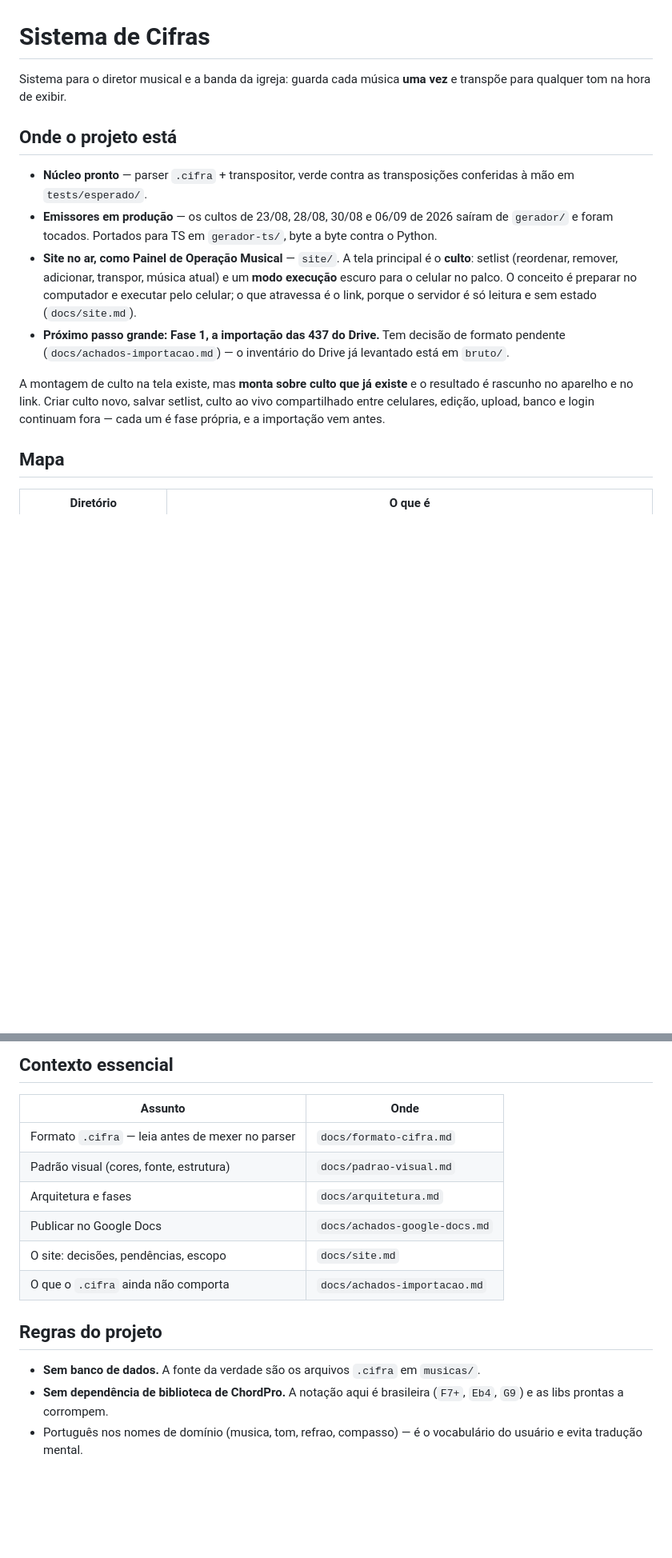
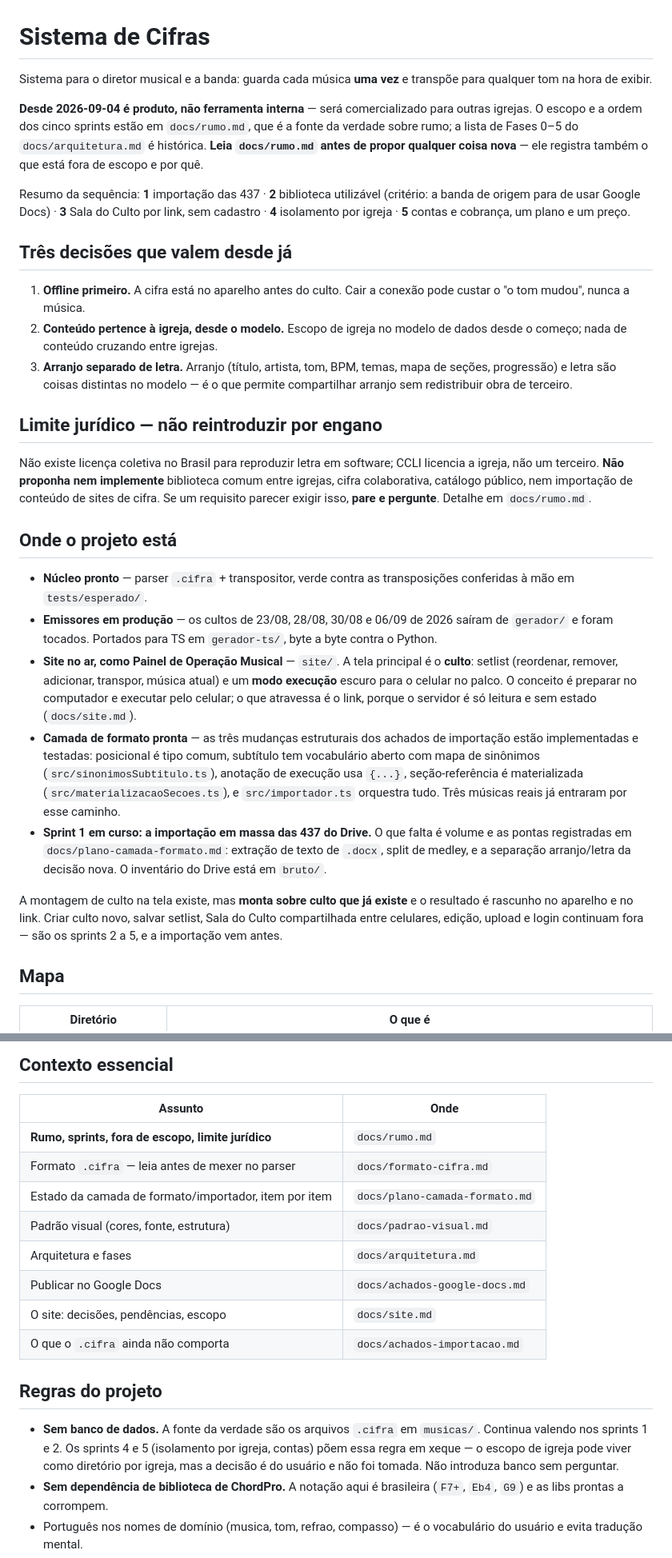
Before and after one commit to caio-1983/cifras-app, a Markdown page: CLAUDE.md, 2 parts joined by grey strips. Shown at 80% size. Rendered like a GitHub page; blank space fills up the shorter version.

```diff
--- a/CLAUDE.md
+++ b/CLAUDE.md
@@ -1,7 +1,36 @@
 # Sistema de Cifras
 
-Sistema para o diretor musical e a banda da igreja: guarda cada música **uma vez**
-e transpõe para qualquer tom na hora de exibir.
+Sistema para o diretor musical e a banda: guarda cada música **uma vez** e
+transpõe para qualquer tom na hora de exibir.
+
+**Desde 2026-09-04 é produto, não ferramenta interna** — será comercializado
+para outras igrejas. O escopo e a ordem dos cinco sprints estão em
+`docs/rumo.md`, que é a fonte da verdade sobre rumo; a lista de Fases 0–5 do
+`docs/arquitetura.md` é histórica. **Leia `docs/rumo.md` antes de propor
+qualquer coisa nova** — ele registra também o que está fora de escopo e por quê.
+
+Resumo da sequência: **1** importação das 437 · **2** biblioteca utilizável
+(critério: a banda de origem para de usar Google Docs) · **3** Sala do Culto por
+link, sem cadastro · **4** isolamento por igreja · **5** contas e cobrança, um
+plano e um preço.
+
+## Três decisões que valem desde já
+
+1. **Offline primeiro.** A cifra está no aparelho antes do culto. Cair a conexão
+   pode custar o "o tom mudou", nunca a música.
+2. **Conteúdo pertence à igreja, desde o modelo.** Escopo de igreja no modelo de
+   dados desde o começo; nada de conteúdo cruzando entre igrejas.
+3. **Arranjo separado de letra.** Arranjo (título, artista, tom, BPM, temas,
+   mapa de seções, progressão) e letra são coisas distintas no modelo — é o que
+   permite compartilhar arranjo sem redistribuir obra de terceiro.
+
+## Limite jurídico — não reintroduzir por engano
+
+Não existe licença coletiva no Brasil para reproduzir letra em software; CCLI
+licencia a igreja, não um terceiro. **Não proponha nem implemente** biblioteca
+comum entre igrejas, cifra colaborativa, catálogo público, nem importação de
+conteúdo de sites de cifra. Se um requisito parecer exigir isso, **pare e
+pergunte**. Detalhe em `docs/rumo.md`.
 
 ## Onde o projeto está
 
@@ -15,14 +44,21 @@ e transpõe para qualquer tom na hora de exibir.
   **modo execução** escuro para o celular no palco. O conceito é preparar no
   computador e executar pelo celular; o que atravessa é o link, porque o servidor
   é só leitura e sem estado (`docs/site.md`).
-- **Próximo passo grande: Fase 1, a importação das 437 do Drive.** Tem decisão de
-  formato pendente (`docs/achados-importacao.md`) — o inventário do Drive já
-  levantado está em `bruto/`.
+- **Camada de formato pronta** — as três mudanças estruturais dos achados de
+  importação estão implementadas e testadas: posicional é tipo comum, subtítulo
+  tem vocabulário aberto com mapa de sinônimos (`src/sinonimosSubtitulo.ts`),
+  anotação de execução usa `{...}`, seção-referência é materializada
+  (`src/materializacaoSecoes.ts`), e `src/importador.ts` orquestra tudo. Três
+  músicas reais já entraram por esse caminho.
+- **Sprint 1 em curso: a importação em massa das 437 do Drive.** O que falta é
+  volume e as pontas registradas em `docs/plano-camada-formato.md`: extração de
+  texto de `.docx`, split de medley, e a separação arranjo/letra da decisão nova.
+  O inventário do Drive está em `bruto/`.
 
 A montagem de culto na tela existe, mas **monta sobre culto que já existe** e o
 resultado é rascunho no aparelho e no link. Criar culto novo, salvar setlist,
-culto ao vivo compartilhado entre celulares, edição, upload, banco e login
-continuam fora — cada um é fase própria, e a importação vem antes.
+Sala do Culto compartilhada entre celulares, edição, upload e login continuam
+fora — são os sprints 2 a 5, e a importação vem antes.
 
 ## Mapa
 
@@ -42,7 +78,9 @@ continuam fora — cada um é fase própria, e a importação vem antes.
 
 | Assunto | Onde |
 |---|---|
+| **Rumo, sprints, fora de escopo, limite jurídico** | `docs/rumo.md` |
 | Formato `.cifra` — leia antes de mexer no parser | `docs/formato-cifra.md` |
+| Estado da camada de formato/importador, item por item | `docs/plano-camada-formato.md` |
 | Padrão visual (cores, fonte, estrutura) | `docs/padrao-visual.md` |
 | Arquitetura e fases | `docs/arquitetura.md` |
 | Publicar no Google Docs | `docs/achados-google-docs.md` |
@@ -52,6 +90,10 @@ continuam fora — cada um é fase própria, e a importação vem antes.
 ## Regras do projeto
 
 - **Sem banco de dados.** A fonte da verdade são os arquivos `.cifra` em `musicas/`.
+  Continua valendo nos sprints 1 e 2. Os sprints 4 e 5 (isolamento por igreja,
+  contas) põem essa regra em xeque — o escopo de igreja pode viver como diretório
+  por igreja, mas a decisão é do usuário e não foi tomada. Não introduza banco
+  sem perguntar.
 - **Sem dependência de biblioteca de ChordPro.** A notação aqui é brasileira
   (`F7+`, `Eb4`, `G9`) e as libs prontas a corrompem.
 - Português nos nomes de domínio (musica, tom, refrao, compasso) — é o vocabulário
```
Also changed, not shown: docs/rumo.md (added, +123 -0 lines).
